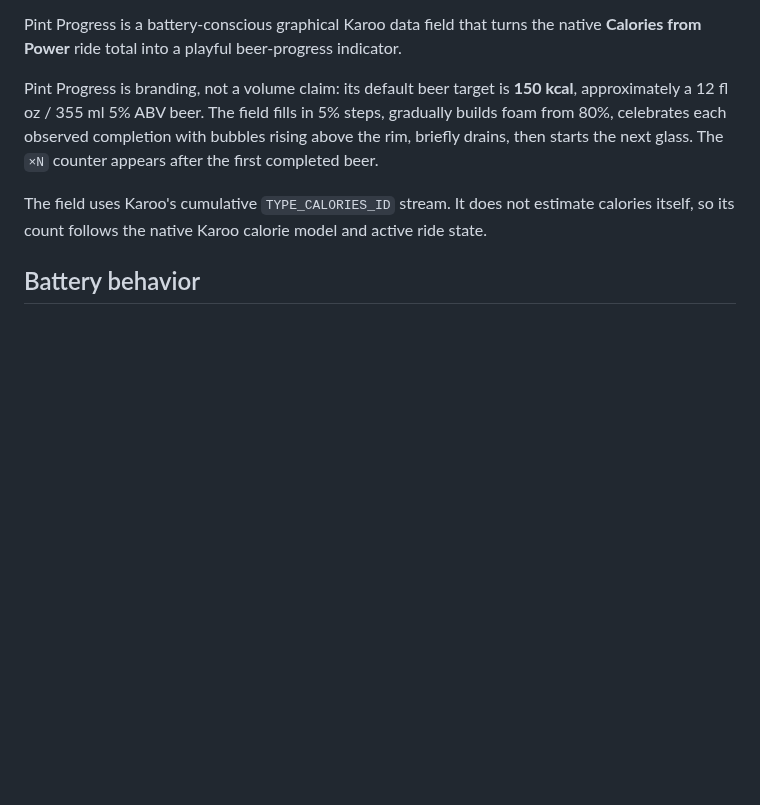
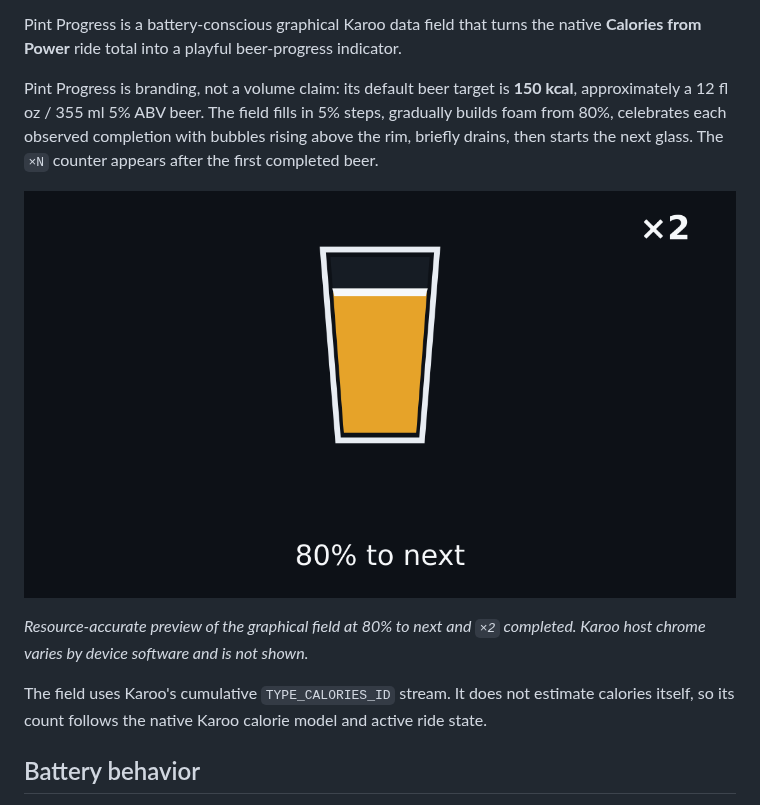
Before and after one commit to ericchernuka/karoo-pint-progress, a Markdown page: README.md, the part around the change. GitHub-like rendering; pictures changed too: docs/images/pint-progress-preview.png (added); blank space fills up the shorter version.

Commit message:
Add README preview

```diff
--- a/README.md
+++ b/README.md
@@ -5,6 +5,10 @@
 Pint Progress is a battery-conscious graphical Karoo data field that turns the native **Calories from Power** ride total into a playful beer-progress indicator.
 
 Pint Progress is branding, not a volume claim: its default beer target is **150 kcal**, approximately a 12 fl oz / 355 ml 5% ABV beer. The field fills in 5% steps, gradually builds foam from 80%, celebrates each observed completion with bubbles rising above the rim, briefly drains, then starts the next glass. The `×N` counter appears after the first completed beer.
+
+![Pint Progress graphical data field at 80% with two completed pints](docs/images/pint-progress-preview.png)
+
+*Resource-accurate preview of the graphical field at 80% to next and `×2` completed. Karoo host chrome varies by device software and is not shown.*
 
 The field uses Karoo's cumulative `TYPE_CALORIES_ID` stream. It does not estimate calories itself, so its count follows the native Karoo calorie model and active ride state.
 
```
Also changed, not shown: 2 other files.
